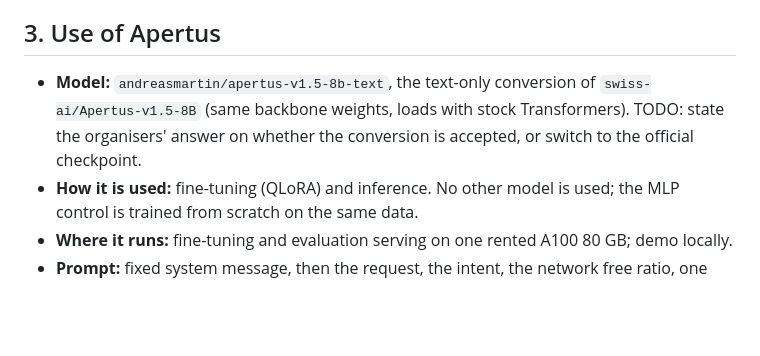
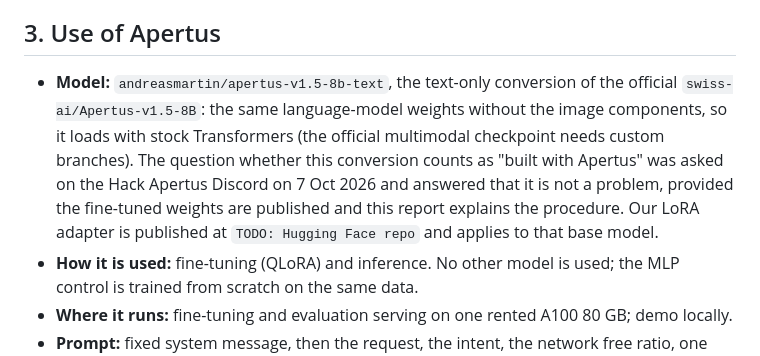
Before and after one commit to theBlackfish01/ApertusNetworkGym, a Markdown page: track_2b/technical_report.md, the part around the change. Rendered like a GitHub page; blank space fills up the shorter version.

```diff
--- a/track_2b/technical_report.md
+++ b/track_2b/technical_report.md
@@ -59,10 +59,13 @@ Face) are fetched once; the container built by `make run` then needs no network.
 
 ## 3. Use of Apertus
 
-- **Model:** `andreasmartin/apertus-v1.5-8b-text`, the text-only conversion of
-  `swiss-ai/Apertus-v1.5-8B` (same backbone weights, loads with stock Transformers). TODO: state
-  the organisers' answer on whether the conversion is accepted, or switch to the official
-  checkpoint.
+- **Model:** `andreasmartin/apertus-v1.5-8b-text`, the text-only conversion of the official
+  `swiss-ai/Apertus-v1.5-8B`: the same language-model weights without the image components, so it
+  loads with stock Transformers (the official multimodal checkpoint needs custom branches). The
+  question whether this conversion counts as "built with Apertus" was asked on the Hack Apertus
+  Discord on 7 Oct 2026 and answered that it is not a problem, provided the fine-tuned weights are
+  published and this report explains the procedure. Our LoRA adapter is published at
+  `TODO: Hugging Face repo` and applies to that base model.
 - **How it is used:** fine-tuning (QLoRA) and inference. No other model is used; the MLP control
   is trained from scratch on the same data.
 - **Where it runs:** fine-tuning and evaluation serving on one rented A100 80 GB; demo locally.
```
Also changed, not shown: track_2b/docs/decisions.md (+1 -0 lines).
